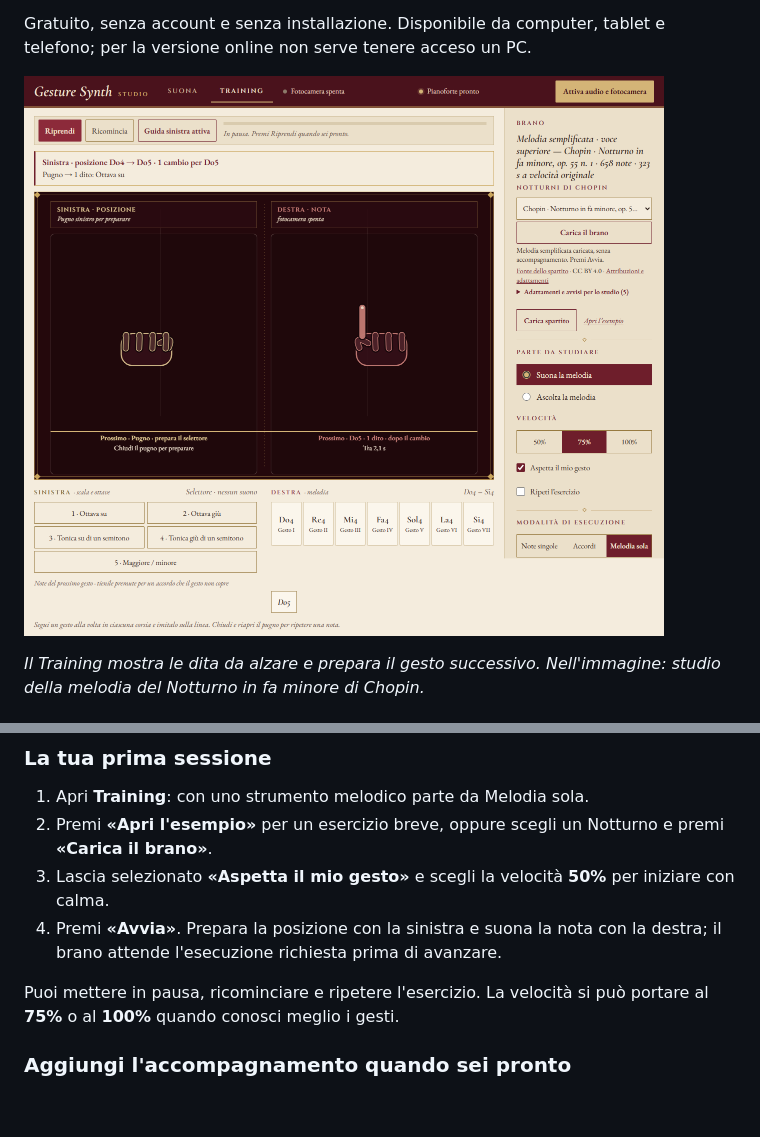
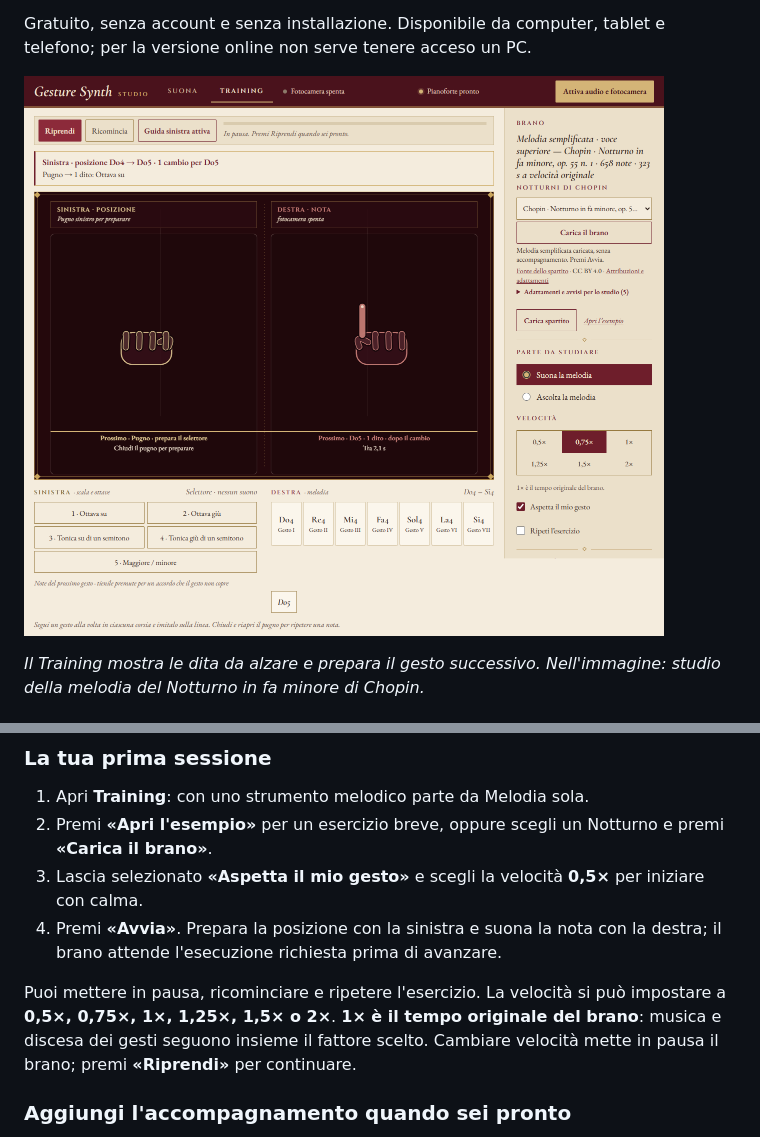
Before and after one commit to Soldo07/gesture-synth-web, a Markdown page: README.md, 2 parts joined by grey strips. Rendered like a GitHub page; pictures changed too: presentazione/training-chopin.png; blank space fills up the shorter version.

```diff
--- a/README.md
+++ b/README.md
@@ -143,12 +143,15 @@ hanno ruoli precisi in Melodia sola:
 2. Premi **«Apri l'esempio»** per un esercizio breve, oppure scegli un
    Notturno e premi **«Carica il brano»**.
 3. Lascia selezionato **«Aspetta il mio gesto»** e scegli la velocità
-   **50%** per iniziare con calma.
+   **0,5×** per iniziare con calma.
 4. Premi **«Avvia»**. Prepara la posizione con la sinistra e suona la nota
    con la destra; il brano attende l'esecuzione richiesta prima di avanzare.
 
 Puoi mettere in pausa, ricominciare e ripetere l'esercizio. La velocità
-si può portare al **75%** o al **100%** quando conosci meglio i gesti.
+si può impostare a **0,5×, 0,75×, 1×, 1,25×, 1,5× o 2×**.
+**1× è il tempo originale del brano**: musica e discesa dei gesti seguono
+insieme il fattore scelto. Cambiare velocità mette in pausa il brano;
+premi **«Riprendi»** per continuare.
 
 ### Aggiungi l'accompagnamento quando sei pronto
 
```
Also changed, not shown: 5 other files.
